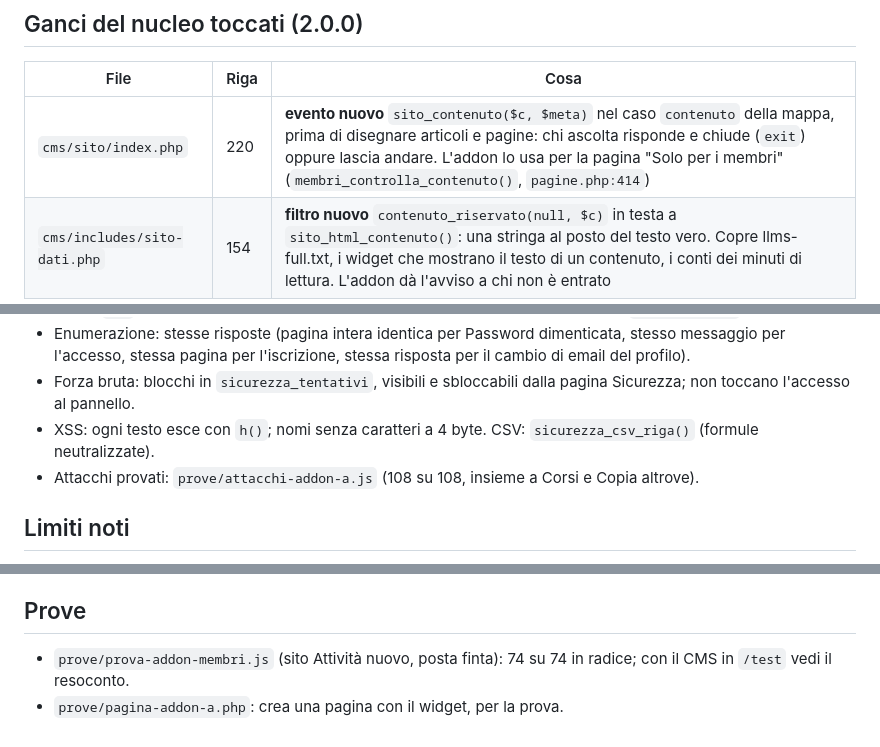
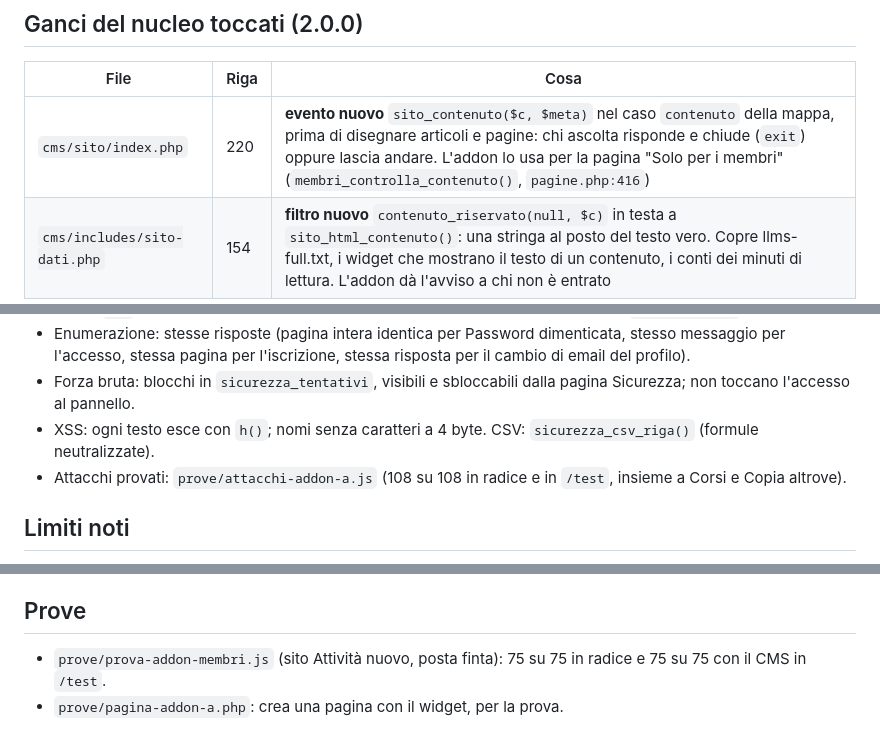
Before and after one commit to danilofaillii/PlumeCMS, a Markdown page: docs-sviluppo/addon/membri.md, 3 parts joined by grey strips. Rendered like a GitHub page.

Commit message:
2.0.0 (in corso): numeri delle prove nei documenti degli addon
Co-Authored-By: Claude Opus 5.5 <noreply@anthropic.com>
Claude-Session: https://claude.ai/code/session_01Ddnix1ocLSpj3D8QhkAFuA

```diff
--- a/docs-sviluppo/addon/membri.md
+++ b/docs-sviluppo/addon/membri.md
@@ -77,7 +77,7 @@ Un indirizzo che comincia con questi percorsi vince su una pagina del sito con l
 
 | File | Riga | Cosa |
 |---|---|---|
-| `cms/sito/index.php` | 220 | **evento nuovo** `sito_contenuto($c, $meta)` nel caso `contenuto` della mappa, prima di disegnare articoli e pagine: chi ascolta risponde e chiude (`exit`) oppure lascia andare. L'addon lo usa per la pagina "Solo per i membri" (`membri_controlla_contenuto()`, `pagine.php:414`) |
+| `cms/sito/index.php` | 220 | **evento nuovo** `sito_contenuto($c, $meta)` nel caso `contenuto` della mappa, prima di disegnare articoli e pagine: chi ascolta risponde e chiude (`exit`) oppure lascia andare. L'addon lo usa per la pagina "Solo per i membri" (`membri_controlla_contenuto()`, `pagine.php:416`) |
 | `cms/includes/sito-dati.php` | 154 | **filtro nuovo** `contenuto_riservato(null, $c)` in testa a `sito_html_contenuto()`: una stringa al posto del testo vero. Copre llms-full.txt, i widget che mostrano il testo di un contenuto, i conti dei minuti di lettura. L'addon dà l'avviso a chi non è entrato |
 
 Con l'addon spento nessuno ascolta e il sito è identico (provato: `prova-addon-membri.js`, punto 17).
@@ -96,7 +96,7 @@ sotto `/area-riservata/` che l'addon non conosce).
   pagina per l'iscrizione, stessa risposta per il cambio di email del profilo).
 - Forza bruta: blocchi in `sicurezza_tentativi`, visibili e sbloccabili dalla pagina Sicurezza; non toccano l'accesso al pannello.
 - XSS: ogni testo esce con `h()`; nomi senza caratteri a 4 byte. CSV: `sicurezza_csv_riga()` (formule neutralizzate).
-- Attacchi provati: `prove/attacchi-addon-a.js` (108 su 108, insieme a Corsi e Copia altrove).
+- Attacchi provati: `prove/attacchi-addon-a.js` (108 su 108 in radice e in `/test`, insieme a Corsi e Copia altrove).
 
 ## Limiti noti
 
@@ -110,5 +110,5 @@ sotto `/area-riservata/` che l'addon non conosce).
 
 ## Prove
 
-- `prove/prova-addon-membri.js` (sito Attività nuovo, posta finta): 74 su 74 in radice; con il CMS in `/test` vedi il resoconto.
+- `prove/prova-addon-membri.js` (sito Attività nuovo, posta finta): 75 su 75 in radice e 75 su 75 con il CMS in `/test`.
 - `prove/pagina-addon-a.php`: crea una pagina con il widget, per la prova.
```
Also changed, not shown: docs-sviluppo/addon/copia-altrove.md (+1 -1 lines), docs-sviluppo/addon/corsi.md (+1 -1 lines).
